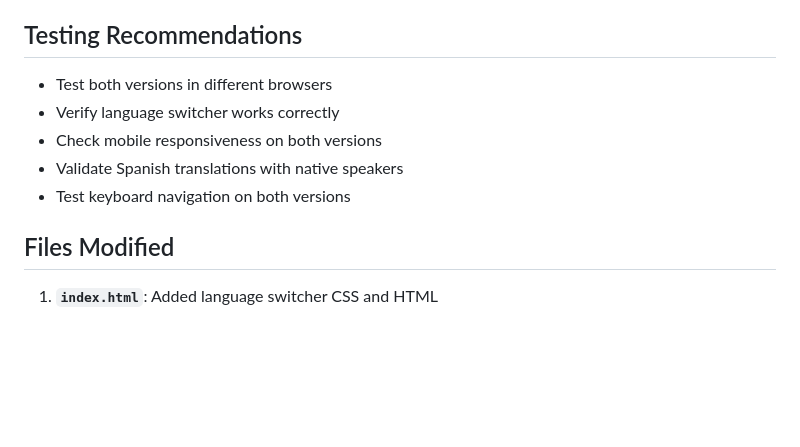
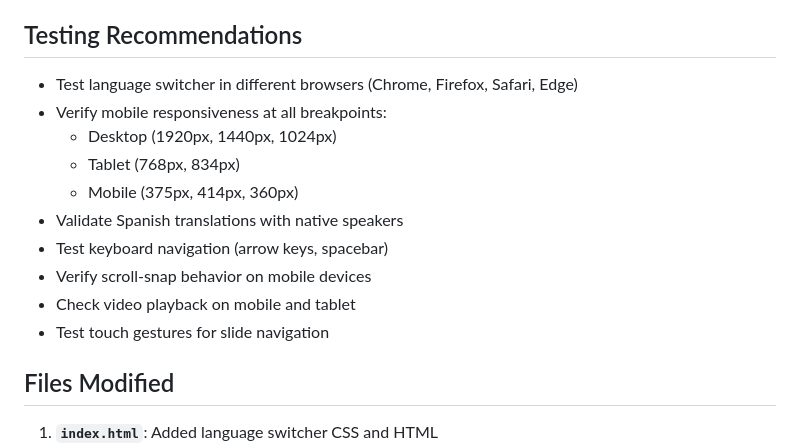
Before and after one commit to sidetoolco/kleva-sales-deck, a Markdown page: CONVERSATION_CONTEXT.md, the part around one of its changes. Rendered like a GitHub page; blank space fills up the shorter version.

```diff
--- a/CONVERSATION_CONTEXT.md
+++ b/CONVERSATION_CONTEXT.md
@@ -120,11 +148,16 @@ kleva-sales-deck/
 6. Consider adding language preference localStorage for user experience
 
 ## Testing Recommendations
-- Test both versions in different browsers
-- Verify language switcher works correctly
-- Check mobile responsiveness on both versions
+- Test language switcher in different browsers (Chrome, Firefox, Safari, Edge)
+- Verify mobile responsiveness at all breakpoints:
+  - Desktop (1920px, 1440px, 1024px)
+  - Tablet (768px, 834px)
+  - Mobile (375px, 414px, 360px)
 - Validate Spanish translations with native speakers
-- Test keyboard navigation on both versions
+- Test keyboard navigation (arrow keys, spacebar)
+- Verify scroll-snap behavior on mobile devices
+- Check video playback on mobile and tablet
+- Test touch gestures for slide navigation
 
 ## Files Modified
 1. **`index.html`**: Added language switcher CSS and HTML
```
Also changed, not shown: other parts of CONVERSATION_CONTEXT.md (+39 -11 lines), WARP.md (+14 -0 lines).
